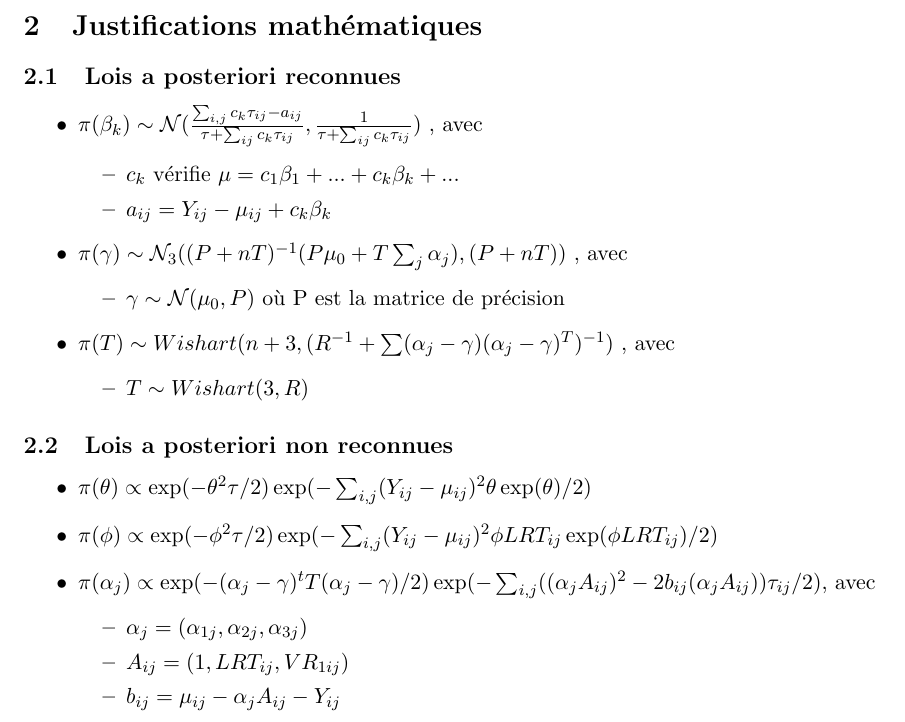
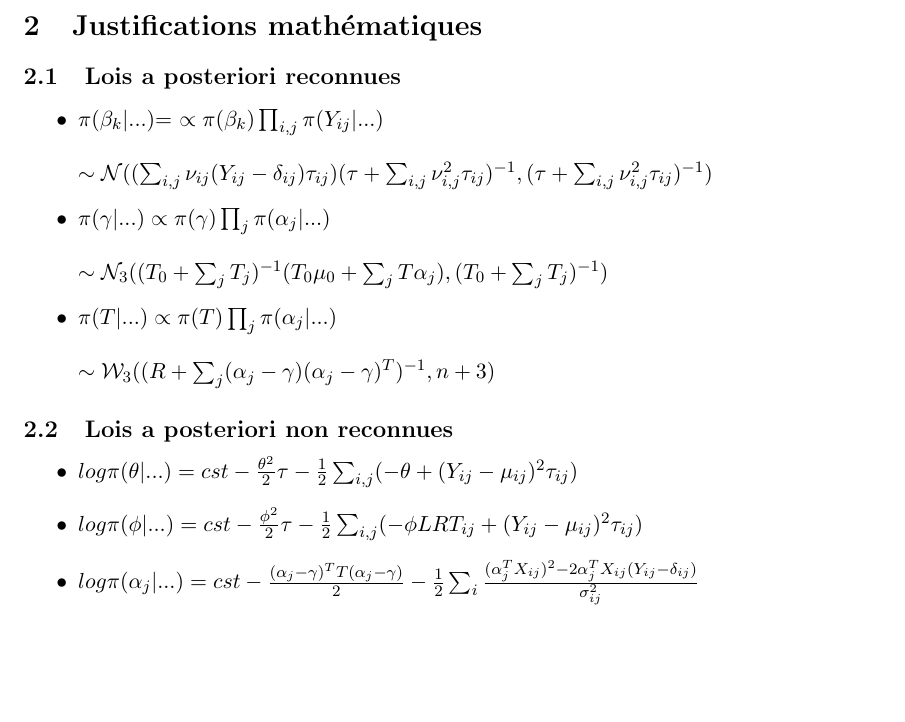
Before and after one commit to chmda/bayes-project-1, a LaTeX document (report/main.tex, which reads report/sections/justifications.tex): part of page 2 of 3 before the commit and part of page 2 of 2 after it, cut so that both start at the same text, the shorter picture padded with empty space. Compiled offline with pdfLaTeX.

Commit message:
Modification des lois (validé par le prof)

```diff
--- a/report/sections/justifications.tex
+++ b/report/sections/justifications.tex
@@ -4,21 +4,21 @@
 
     \begin{itemize}
 
-        \item $\pi(\beta_k)  \sim \mathcal{N} (\frac{\sum_{i,j}c_k \tau_{ij}-a_{ij}}{\tau + \sum_{ij}c_k \tau_{ij}}, \frac{1}{\tau + \sum_{ij}c_k \tau_{ij}})$ , avec
-        \begin{itemize}
-            \item $c_k$ vérifie $\mu = c_1\beta_1 + ... + c_k\beta_k + ...$
-            \item $a_{ij} = Y_{ij} - \mu_{ij} + c_k\beta_k$
-        \end{itemize}
+        \item
+        $\pi(\beta_k | ...)$= $ \propto \pi(\beta_k) \prod_{i,j} \pi(Y_{ij}|...)$ \\
+        \\
+        $\sim \mathcal{N}((\sum_{i,j}{ \nu_{ij}(Y_{ij} - \delta_{ij}) \tau_{ij})}(\tau + \sum_{i,j}{ \nu_{i,j}^2 \tau_{ij}})^{-1} , (\tau + \sum_{i,j} \nu_{i,j}^2 \tau_{ij})^{-1})$
 
-        \item $\pi(\gamma) \sim \mathcal{N}_3 ((P+nT)^{-1}(P\mu_0 +T\sum_j \alpha_j),(P+nT))$ , avec
-        \begin{itemize}
-            \item $\gamma \sim \mathcal{N}(\mu_0,P)$ où P est la matrice de précision
-        \end{itemize}
 
-        \item $\pi(T) \sim Wishart(n+3, (R^{-1}+ \sum(\alpha_j - \gamma)(\alpha_j - \gamma)^T)^{-1})$ , avec
-        \begin{itemize}
-            \item $T \sim Wishart(3,R)$
-        \end{itemize}
+        \item $\pi(\gamma|...) \propto \pi(\gamma) \prod_j \pi(\alpha_j|...)$
+        \\
+        \\
+        $\sim \mathcal{N}_3 ((T_0 + \sum_j T_j)^{-1}(T_0 \mu_0 + \sum_j T \alpha_j) , (T_0 + \sum_j T_j)^{-1})$
+
+        \item $\pi(T|...) \propto \pi(T) \prod_j \pi(\alpha_j|...)$
+        \\
+        \\
+        $\sim \mathcal{W}_3((R+\sum_j(\alpha_j - \gamma)(\alpha_j - \gamma)^T)^{-1} , n+3)$
 
     \end{itemize}
 
@@ -28,18 +28,10 @@
 
     \begin{itemize}
 
-        \item $\pi(\theta) \propto \exp(-\theta^2 \tau /2) \exp(-\sum_{i,j}(Y_{ij} - \mu_{ij})^2 \theta \exp(\theta)/2)$
+        \item $log \pi(\theta|...) = cst - \frac{\theta^2}{2}\tau - \frac{1}{2}\sum_{i,j}(-\theta + (Y_{ij}-\mu_{ij})^2 \tau_{ij})$
 
+        \item $log \pi(\phi|...) = cst - \frac{\phi^2}{2}\tau - \frac{1}{2}\sum_{i,j}(-\phi LRT_{ij} + (Y_{ij}-\mu_{ij})^2 \tau_{ij})$
 
-
-        \item $\pi(\phi) \propto \exp(-\phi^2 \tau /2) \exp(-\sum_{i,j}(Y_{ij} - \mu_{ij})^2 \phi LRT_{ij} \exp(\phi LRT_{ij})/2)$
-
-
-        \item $\pi(\alpha_j) \propto \exp(-(\alpha_j - \gamma)^t T (\alpha_j - \gamma)/2) \exp(-\sum_{i,j}((\alpha_j A_{ij})^2 -2b_{ij}(\alpha_j A_{ij})) \tau_{ij}/2)$, avec
-        \begin{itemize}
-            \item $\alpha_j = (\alpha_{1j}, \alpha_{2j}, \alpha_{3j})$
-            \item $A_{ij} = (1, LRT_{ij}, VR_{1ij})$
-            \item $b_{ij} = \mu_{ij} - \alpha_j A_{ij} - Y_{ij}$
-        \end{itemize}
+        \item $log \pi(\alpha_j |...) = cst - \frac{(\alpha_j - \gamma)^T T (\alpha_j - \gamma)}{2} - \frac{1}{2} \sum_i \frac{(\alpha_j^T X_{ij})^2 - 2\alpha_j^T X_{ij} (Y_{ij} - \delta_{ij})}{\sigma_{ij}^2}$
 
     \end{itemize}
```
Also changed, not shown: report/sections/modèle et résultats.tex (added, +8 -0 lines), 3 other files.
